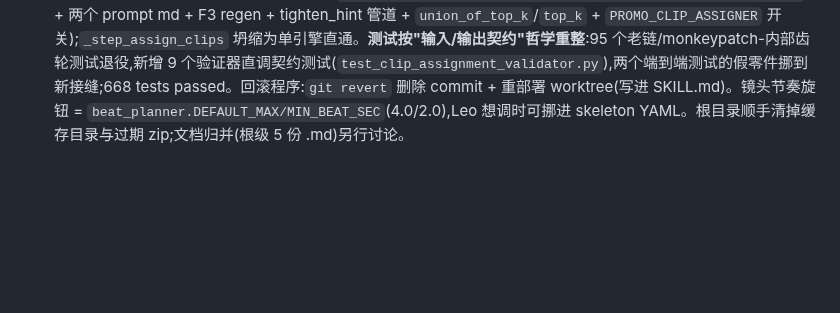
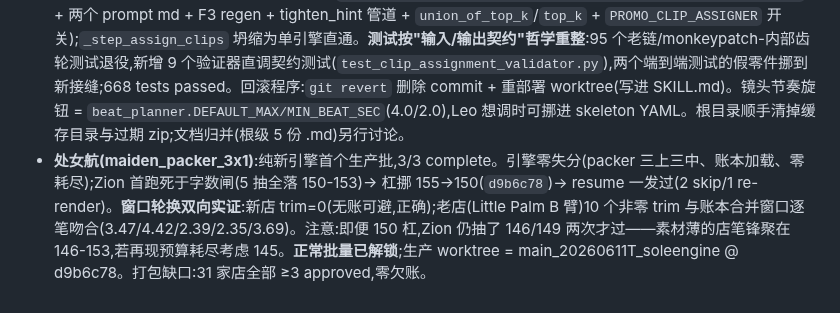
Before and after one commit to Leo86868/Promo-Pipeline, a Markdown page: ROADMAP-2026-06.md, the part around the change. Drawn GitHub-style; blank space fills up the shorter version.

Commit message:
Log maiden voyage: sole engine 3/3, window rotation proven, floor 150
Co-Authored-By: Claude Fable 5 <noreply@anthropic.com>

```diff
--- a/ROADMAP-2026-06.md
+++ b/ROADMAP-2026-06.md
@@ -198,3 +198,4 @@
 - **A/B 首考(Little Palm Island,同 158 词文案)**:B 臂全链首次实战一次过——22 beats(1 张 4.12s 超顶如实告警)、22 段不重复素材、真实账本加载、窗口零耗尽、零 LLM 调用、选片 31 秒。素材消耗 22 vs 17(+30%,语意切分的已知代价)。
 - **Leo 裁决:B 胜,packer 上岗**;随后 Leo 决定**跳过陪跑期,当天直接退役遗产**(理由:双线并存的导航税 > git revert 的 15 分钟回滚成本;agent 操作的 codebase 死代码即误导源)。
 - **遗产大扫除(同日)**:删除 Gemini #2 链全家(`clip_assignment_gemini/clip_assigner/clip_assignment_repair` + 两个 prompt md + F3 regen + tighten_hint 管道 + `union_of_top_k`/`top_k` + `PROMO_CLIP_ASSIGNER` 开关);`_step_assign_clips` 坍缩为单引擎直通。**测试按"输入/输出契约"哲学重整**:95 个老链/monkeypatch-内部齿轮测试退役,新增 9 个验证器直调契约测试(`test_clip_assignment_validator.py`),两个端到端测试的假零件挪到新接缝;668 tests passed。回滚程序:`git revert` 删除 commit + 重部署 worktree(写进 SKILL.md)。镜头节奏旋钮 = `beat_planner.DEFAULT_MAX/MIN_BEAT_SEC`(4.0/2.0),Leo 想调时可挪进 skeleton YAML。根目录顺手清掉缓存目录与过期 zip;文档归并(根级 5 份 .md)另行讨论。
+- **处女航(maiden_packer_3x1)**:纯新引擎首个生产批,3/3 complete。引擎零失分(packer 三上三中、账本加载、零耗尽);Zion 首跑死于字数闸(5 抽全落 150-153)→ 杠挪 155→150(`d9b6c78`)→ resume 一发过(2 skip/1 re-render)。**窗口轮换双向实证**:新店 trim=0(无账可避,正确);老店(Little Palm B 臂)10 个非零 trim 与账本合并窗口逐笔吻合(3.47/4.42/2.39/2.35/3.69)。注意:即便 150 杠,Zion 仍抽了 146/149 两次才过——素材薄的店笔锋聚在 146-153,若再现预算耗尽考虑 145。**正常批量已解锁**;生产 worktree = main_20260611T_soleengine @ d9b6c78。打包缺口:31 家店全部 ≥3 approved,零欠账。
```
